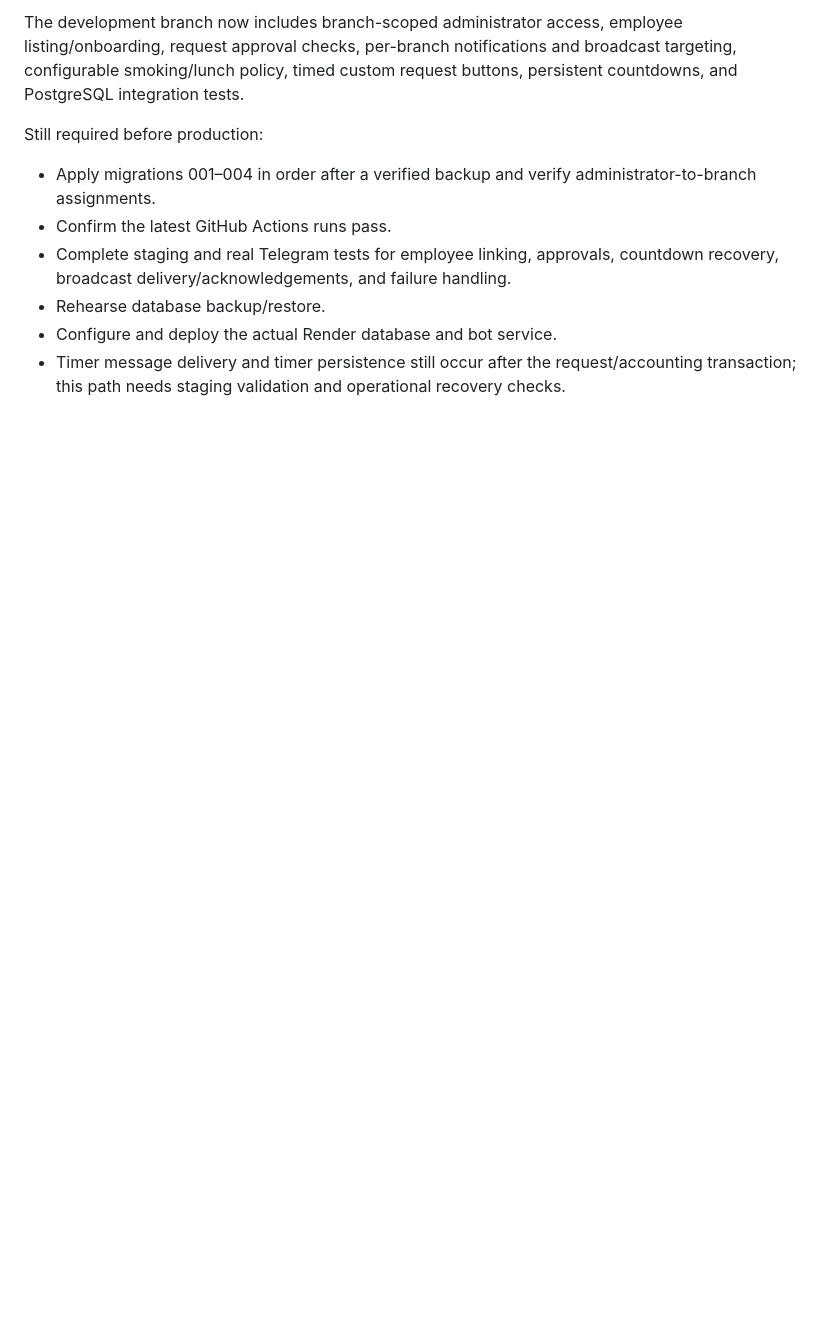
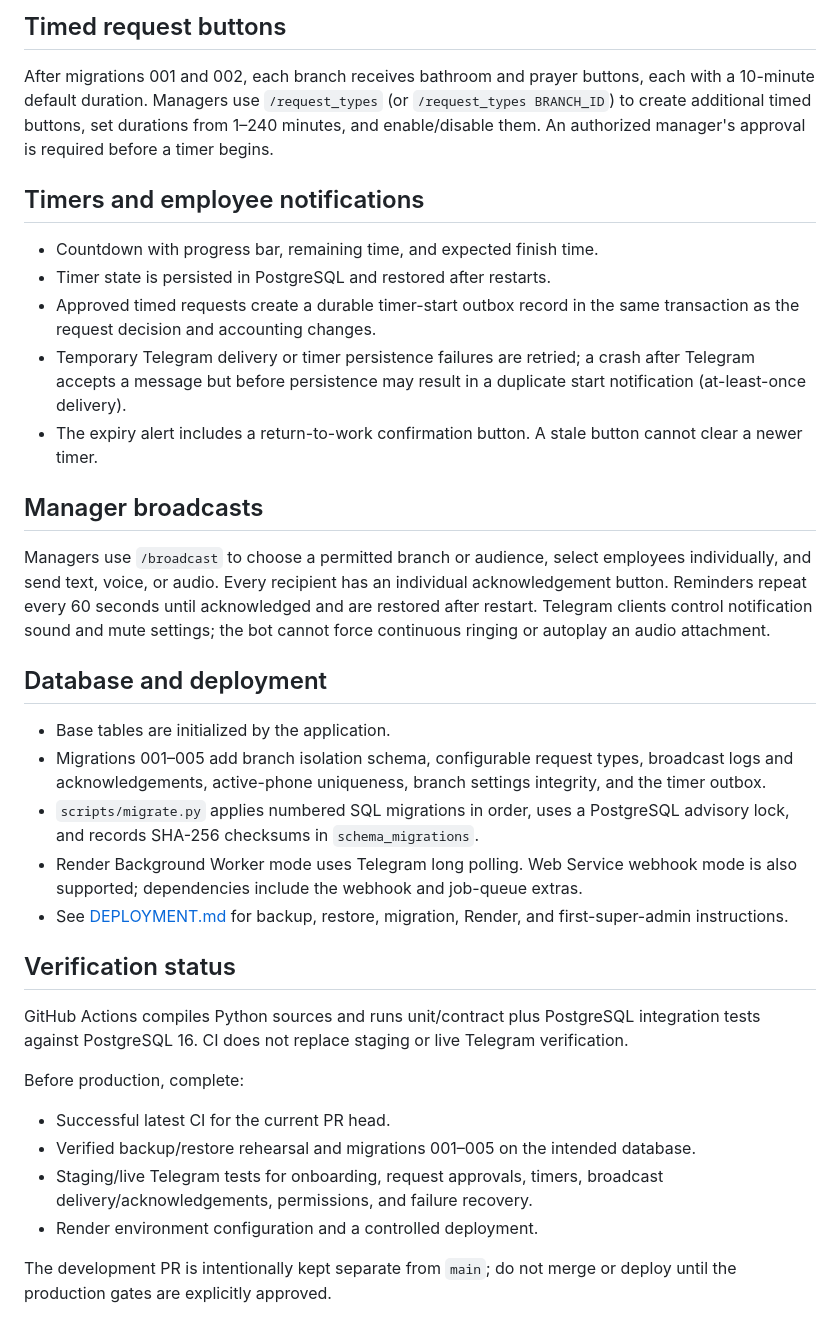
Before and after one commit to mohammadqazzaz10/employee-bot, a Markdown page: README.md, the part around one of its changes. Drawn GitHub-style; blank space fills up the shorter version.

```diff
--- a/README.md
+++ b/README.md
@@ -48,10 +43,31 @@ Follow [DEPLOYMENT.md](DEPLOYMENT.md). Render supplies the web service's public
 
-The development branch now includes branch-scoped administrator access, employee listing/onboarding, request approval checks, per-branch notifications and broadcast targeting, configurable smoking/lunch policy, timed custom request buttons, persistent countdowns, and PostgreSQL integration tests.
+## Timed request buttons
+After migrations 001 and 002, each branch receives bathroom and prayer buttons, each with a 10-minute default duration. Managers use `/request_types` (or `/request_types BRANCH_ID`) to create additional timed buttons, set durations from 1–240 minutes, and enable/disable them. An authorized manager's approval is required before a timer begins.
 
-Still required before production:
-- Apply migrations 001–004 in order after a verified backup and verify administrator-to-branch assignments.
-- Confirm the latest GitHub Actions runs pass.
-- Complete staging and real Telegram tests for employee linking, approvals, countdown recovery, broadcast delivery/acknowledgements, and failure handling.
-- Rehearse database backup/restore.
-- Configure and deploy the actual Render database and bot service.
-- Timer message delivery and timer persistence still occur after the request/accounting transaction; this path needs staging validation and operational recovery checks.
+## Timers and employee notifications
+- Countdown with progress bar, remaining time, and expected finish time.
+- Timer state is persisted in PostgreSQL and restored after restarts.
+- Approved timed requests create a durable timer-start outbox record in the same transaction as the request decision and accounting changes.
+- Temporary Telegram delivery or timer persistence failures are retried; a crash after Telegram accepts a message but before persistence may result in a duplicate start notification (at-least-once delivery).
+- The expiry alert includes a return-to-work confirmation button. A stale button cannot clear a newer timer.
+
+## Manager broadcasts
+Managers use `/broadcast` to choose a permitted branch or audience, select employees individually, and send text, voice, or audio. Every recipient has an individual acknowledgement button. Reminders repeat every 60 seconds until acknowledged and are restored after restart. Telegram clients control notification sound and mute settings; the bot cannot force continuous ringing or autoplay an audio attachment.
+
+## Database and deployment
+- Base tables are initialized by the application.
+- Migrations 001–005 add branch isolation schema, configurable request types, broadcast logs and acknowledgements, active-phone uniqueness, branch settings integrity, and the timer outbox.
+- `scripts/migrate.py` applies numbered SQL migrations in order, uses a PostgreSQL advisory lock, and records SHA-256 checksums in `schema_migrations`.
+- Render Background Worker mode uses Telegram long polling. Web Service webhook mode is also supported; dependencies include the webhook and job-queue extras.
+- See [DEPLOYMENT.md](DEPLOYMENT.md) for backup, restore, migration, Render, and first-super-admin instructions.
+
+## Verification status
+GitHub Actions compiles Python sources and runs unit/contract plus PostgreSQL integration tests against PostgreSQL 16. CI does not replace staging or live Telegram verification.
+
+Before production, complete:
+- Successful latest CI for the current PR head.
+- Verified backup/restore rehearsal and migrations 001–005 on the intended database.
+- Staging/live Telegram tests for onboarding, request approvals, timers, broadcast delivery/acknowledgements, permissions, and failure recovery.
+- Render environment configuration and a controlled deployment.
+
+The development PR is intentionally kept separate from `main`; do not merge or deploy until the production gates are explicitly approved.
```
Also changed, not shown: other parts of README.md (+23 -28 lines).
